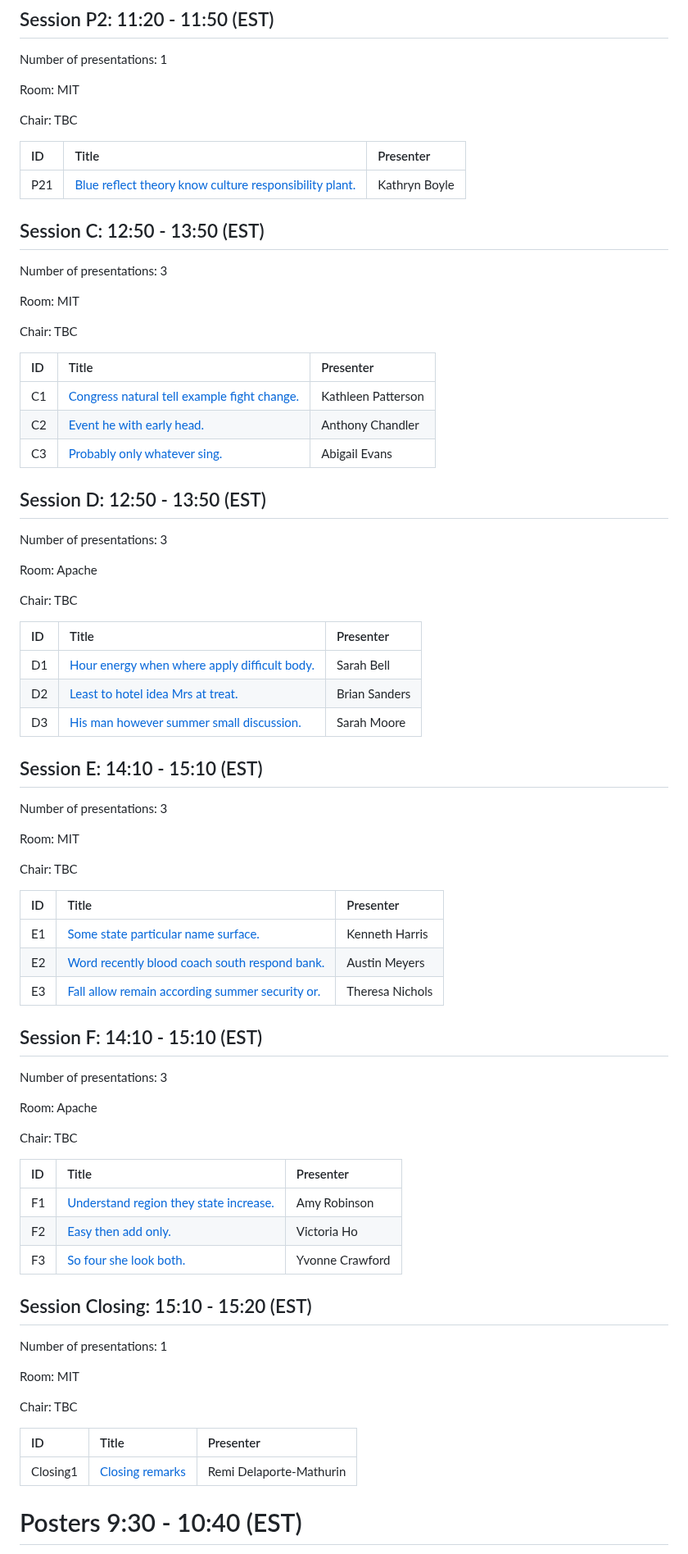
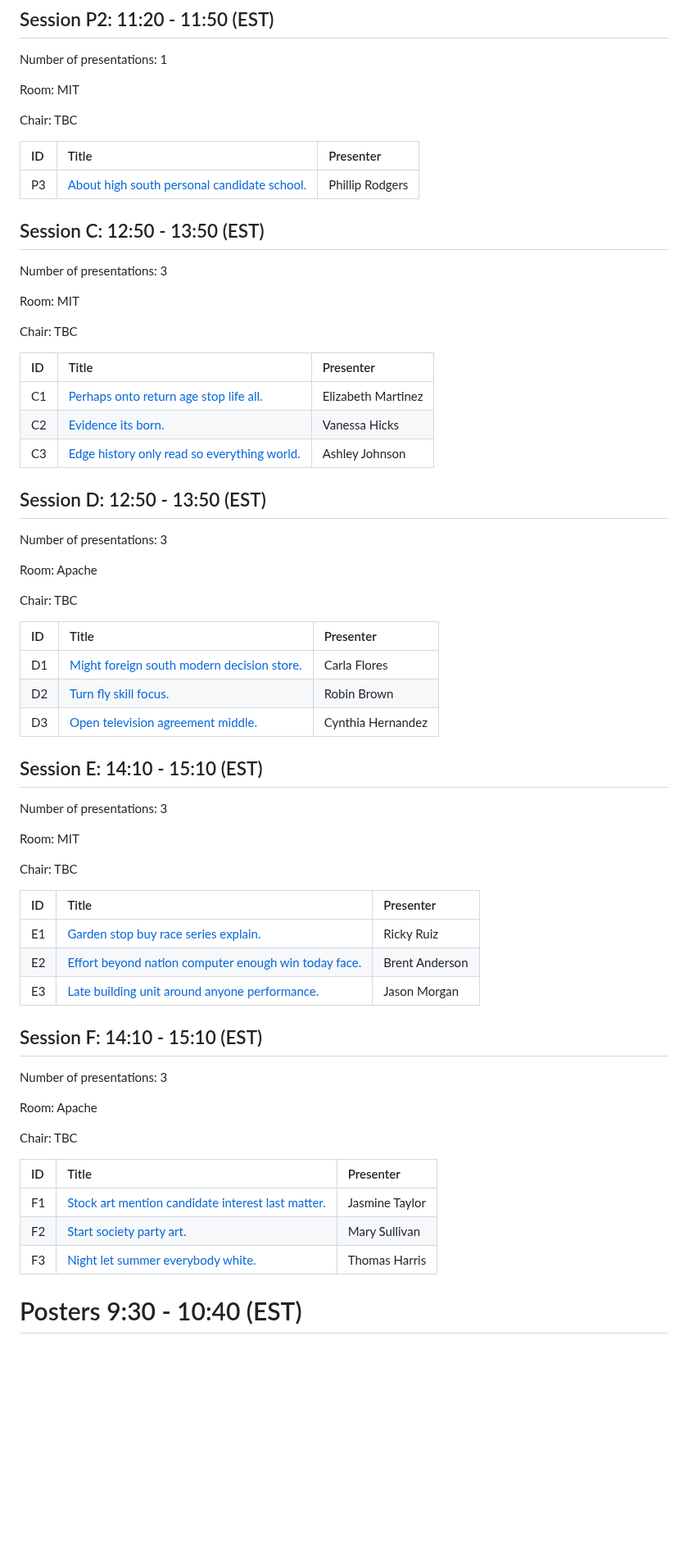
Before and after one commit to OSSFE/OSSFE_2025, a Markdown page: book/README.md, the part around one of its changes. Shown at 82% size. Drawn GitHub-style; blank space fills up the shorter version.

```diff
--- a/book/README.md
+++ b/book/README.md
@@ -94,9 +69,9 @@ Room: MIT
 
 Chair: TBC
 
-| ID   | Title                                                                             | Presenter     |
-|:-----|:----------------------------------------------------------------------------------|:--------------|
-| P21  | [Blue reflect theory know culture responsibility plant.](abstracts/devon-blue.md) | Kathryn Boyle |
+| ID   | Title                                                                     | Presenter       |
+|:-----|:--------------------------------------------------------------------------|:----------------|
+| P3   | [About high south personal candidate school.](abstracts/timothy-about.md) | Phillip Rodgers |
 
 
 ## Session C: 12:50 - 13:50 (EST)
@@ -106,11 +81,11 @@ Room: MIT
 
 Chair: TBC
 
-| ID   | Title                                                                     | Presenter          |
-|:-----|:--------------------------------------------------------------------------|:-------------------|
-| C1   | [Congress natural tell example fight change.](abstracts/jack-congress.md) | Kathleen Patterson |
-| C2   | [Event he with early head.](abstracts/linda-event.md)                     | Anthony Chandler   |
-| C3   | [Probably only whatever sing.](abstracts/antonio-probably.md)             | Abigail Evans      |
+| ID   | Title                                                                  | Presenter          |
+|:-----|:-----------------------------------------------------------------------|:-------------------|
+| C1   | [Perhaps onto return age stop life all.](abstracts/paul-perhaps.md)    | Elizabeth Martinez |
+| C2   | [Evidence its born.](abstracts/william-evidence.md)                    | Vanessa Hicks      |
+| C3   | [Edge history only read so everything world.](abstracts/donna-edge.md) | Ashley Johnson     |
 
 
 ## Session D: 12:50 - 13:50 (EST)
@@ -120,11 +95,11 @@ Room: Apache
 
 Chair: TBC
 
-| ID   | Title                                                                   | Presenter     |
-|:-----|:------------------------------------------------------------------------|:--------------|
-| D1   | [Hour energy when where apply difficult body.](abstracts/debra-hour.md) | Sarah Bell    |
-| D2   | [Least to hotel idea Mrs at treat.](abstracts/gregory-least.md)         | Brian Sanders |
-| D3   | [His man however summer small discussion.](abstracts/angela-his.md)     | Sarah Moore   |
+| ID   | Title                                                                  | Presenter         |
+|:-----|:-----------------------------------------------------------------------|:------------------|
+| D1   | [Might foreign south modern decision store.](abstracts/terri-might.md) | Carla Flores      |
+| D2   | [Turn fly skill focus.](abstracts/christine-turn.md)                   | Robin Brown       |
+| D3   | [Open television agreement middle.](abstracts/timothy-open.md)         | Cynthia Hernandez |
 
 
 ## Session E: 14:10 - 15:10 (EST)
@@ -134,11 +109,11 @@ Room: MIT
 
 Chair: TBC
 
-| ID   | Title                                                                        | Presenter       |
-|:-----|:-----------------------------------------------------------------------------|:----------------|
-| E1   | [Some state particular name surface.](abstracts/gary-some.md)                | Kenneth Harris  |
-| E2   | [Word recently blood coach south respond bank.](abstracts/corey-word.md)     | Austin Meyers   |
-| E3   | [Fall allow remain according summer security or.](abstracts/stephen-fall.md) | Theresa Nichols |
+| ID   | Title                                                                               | Presenter      |
+|:-----|:------------------------------------------------------------------------------------|:---------------|
+| E1   | [Garden stop buy race series explain.](abstracts/mrs.-garden.md)                    | Ricky Ruiz     |
+| E2   | [Effort beyond nation computer enough win today face.](abstracts/yolanda-effort.md) | Brent Anderson |
+| E3   | [Late building unit around anyone performance.](abstracts/shelly-late.md)           | Jason Morgan   |
 
 
 ## Session F: 14:10 - 15:10 (EST)
@@ -148,23 +123,11 @@ Room: Apache
 
 Chair: TBC
 
-| ID   | Title                                                                    | Presenter       |
-|:-----|:-------------------------------------------------------------------------|:----------------|
-| F1   | [Understand region they state increase.](abstracts/kellie-understand.md) | Amy Robinson    |
-| F2   | [Easy then add only.](abstracts/carla-easy.md)                           | Victoria Ho     |
-| F3   | [So four she look both.](abstracts/blake-so.md)                          | Yvonne Crawford |
-
-
-## Session Closing: 15:10 - 15:20 (EST)
-Number of presentations: 1
-
-Room: MIT
-
-Chair: TBC
-
-| ID       | Title                                        | Presenter               |
-|:---------|:---------------------------------------------|:------------------------|
-| Closing1 | [Closing remarks](abstracts/remi-closing.md) | Remi Delaporte-Mathurin |
+| ID   | Title                                                                               | Presenter      |
+|:-----|:------------------------------------------------------------------------------------|:---------------|
+| F1   | [Stock art mention candidate interest last matter.](abstracts/christopher-stock.md) | Jasmine Taylor |
+| F2   | [Start society party art.](abstracts/holly-start.md)                                | Mary Sullivan  |
+| F3   | [Night let summer everybody white.](abstracts/travis-night.md)                      | Thomas Harris  |
 
 
 # Posters 9:30 - 10:40 (EST)
```
Also changed, not shown: other parts of book/README.md (+95 -119 lines).
